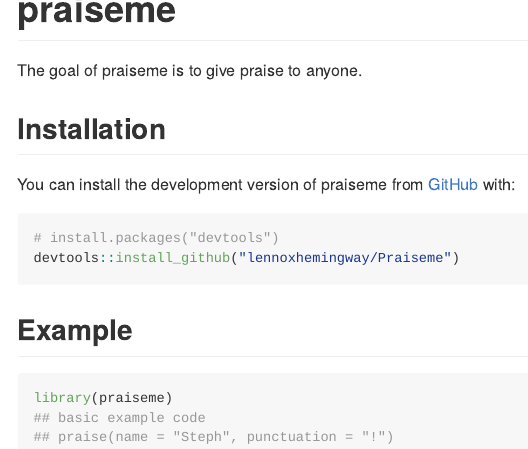
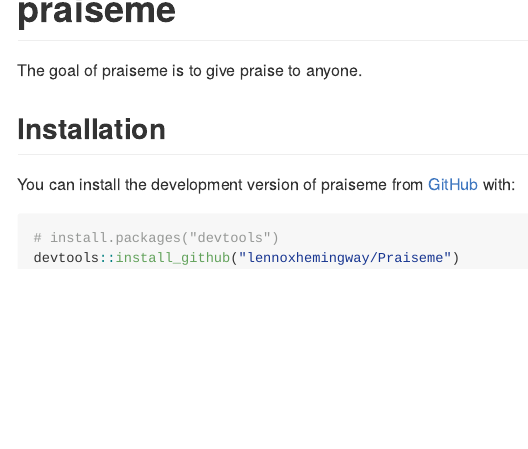
Before and after one commit to lennoxhemingway/Praiseme, an R Markdown document (praiseme/README.Rmd): the page in a window 1100 px wide, from its top. Rendered offline with R 4.5, knitr and Pandoc, with nearby package versions.

Commit message:
Update read me

````diff
--- a/praiseme/README.Rmd
+++ b/praiseme/README.Rmd
@@ -26,12 +26,3 @@
 # install.packages("devtools")
 devtools::install_github("lennoxhemingway/Praiseme")
 ```
-
-## Example
-
-
-```{r example}
-library(praiseme)
-## basic example code
-## praise(name = "Steph", punctuation = "!")
-```
````
